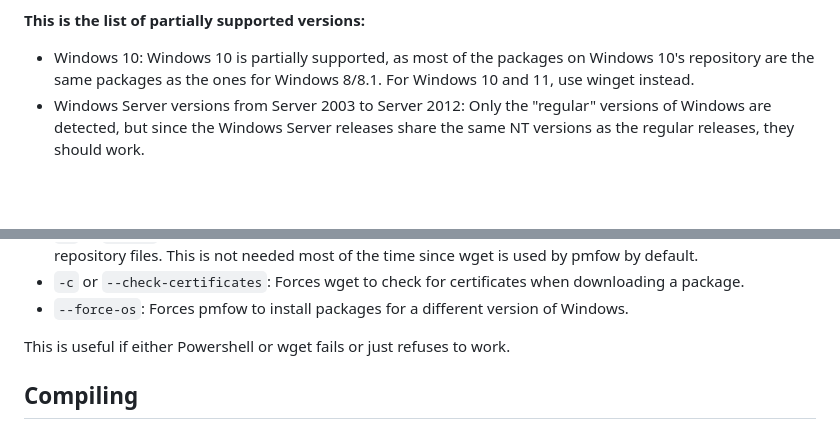
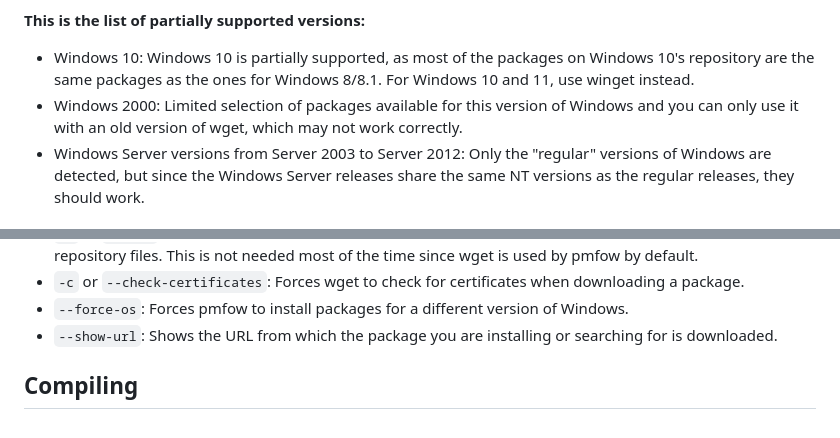
Before and after one commit to MasterJayanX/pmfow, a Markdown page: README.md, 2 parts joined by grey strips. Rendered like a GitHub page; blank space fills up the shorter version.

```diff
--- a/README.md
+++ b/README.md
@@ -16,6 +16,7 @@ pmfow will run in most versions of Windows from Windows XP onwards. It will tech
 **This is the list of partially supported versions:**
 
 - Windows 10: Windows 10 is partially supported, as most of the packages on Windows 10's repository are the same packages as the ones for Windows 8/8.1. For Windows 10 and 11, use winget instead.
+- Windows 2000: Limited selection of packages available for this version of Windows and you can only use it with an old version of wget, which may not work correctly.
 - Windows Server versions from Server 2003 to Server 2012: Only the "regular" versions of Windows are detected, but since the Windows Server releases share the same NT versions as the regular releases, they should work.
 
 ## Installation
@@ -37,8 +38,7 @@ If you are using the install or update commands, you can use these flags:
 - `-w` or `--wget`: Forces the install command to use wget to download the installation files or update the repository files. This is not needed most of the time since wget is used by pmfow by default.
 - `-c` or `--check-certificates`: Forces wget to check for certificates when downloading a package.
 - `--force-os`: Forces pmfow to install packages for a different version of Windows.
-
-This is useful if either Powershell or wget fails or just refuses to work.
+- `--show-url`: Shows the URL from which the package you are installing or searching for is downloaded.
 
 ## Compiling
 ### Requirements
```
